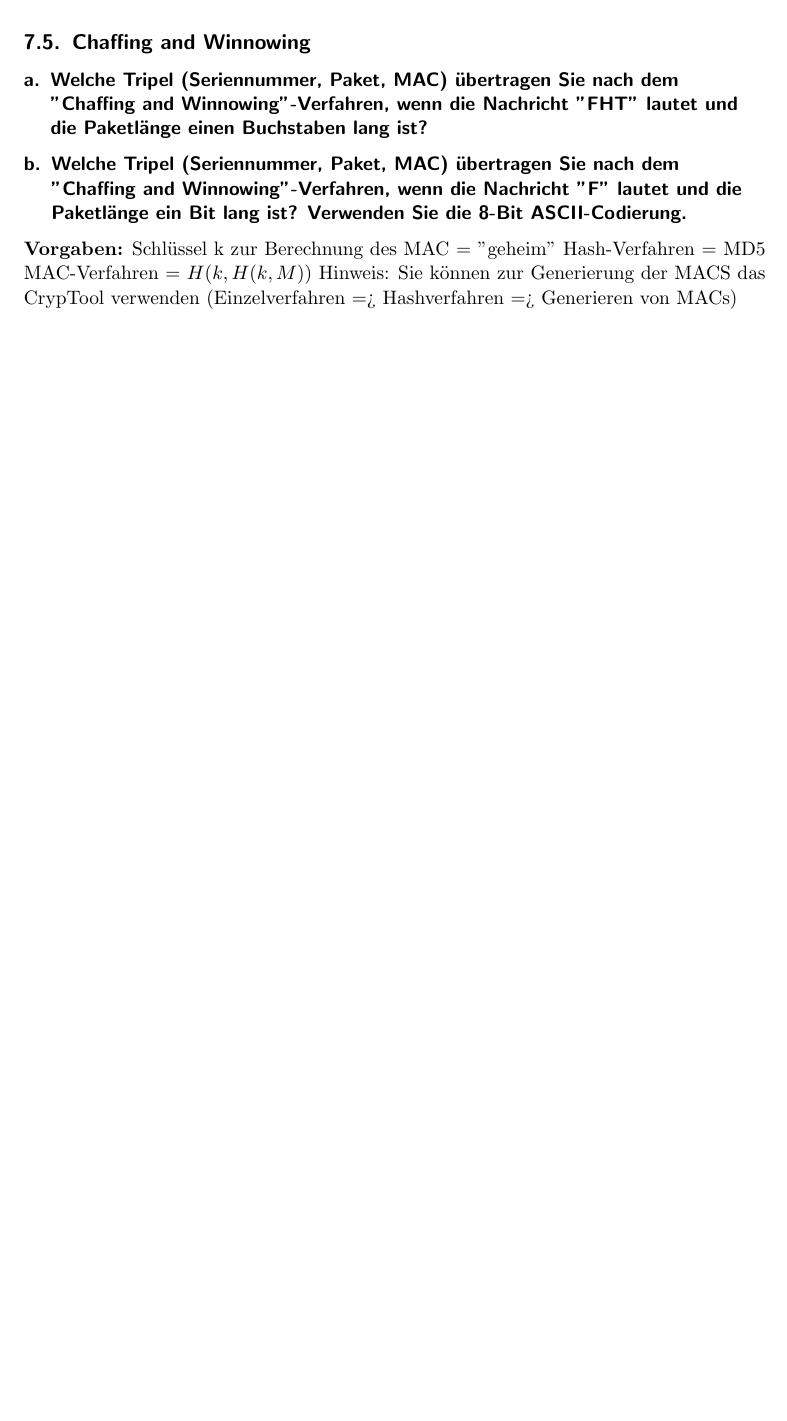
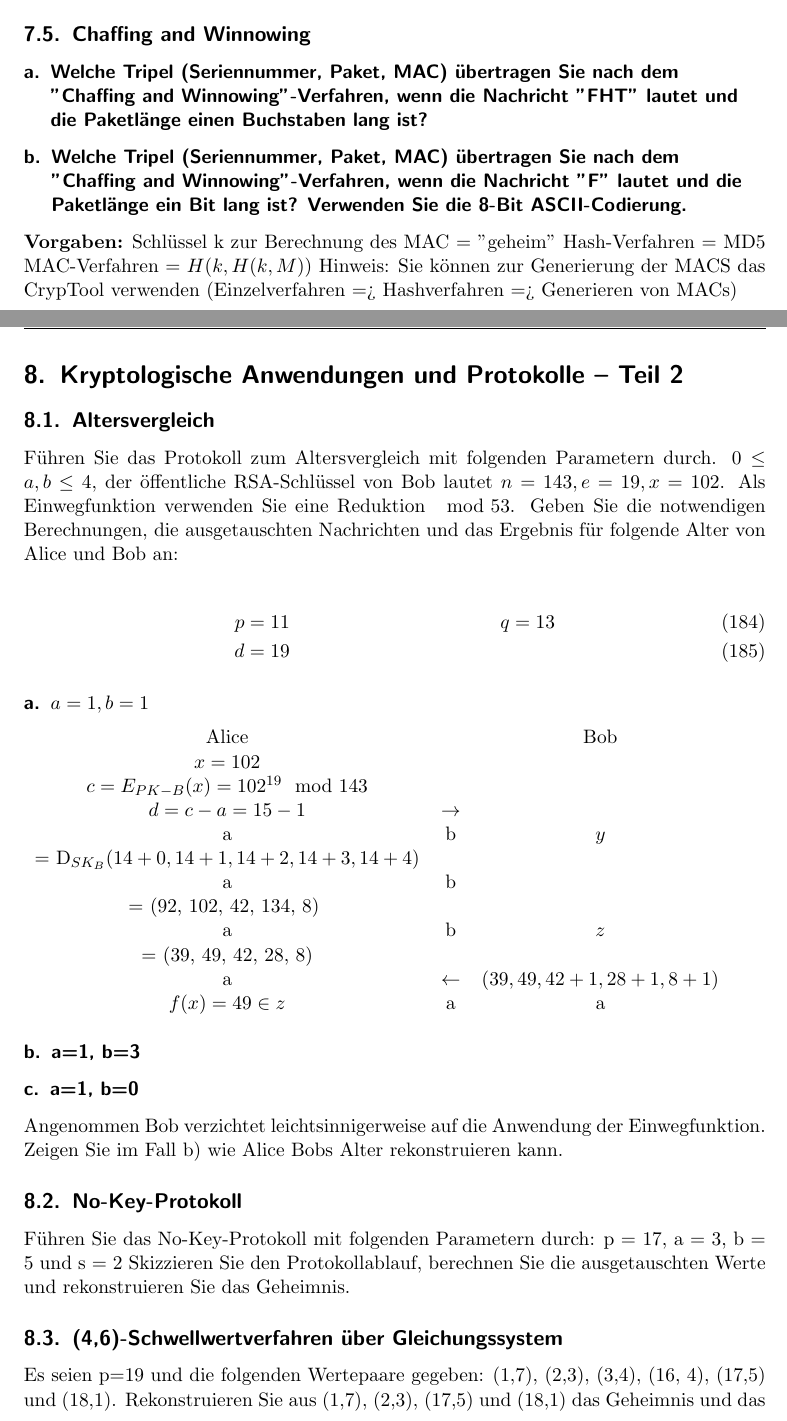
Before and after one commit to wadoon/UebAngKrypt, a LaTeX document (master.tex, which reads chapters/07.tex, chapters/08.tex): part of page 44 of 44 before the commit and two parts of pages 44 and 45 of 46 after it, the two joined at a grey line, cut so that both start at the same text, the shorter picture padded with empty space. The pictures show the PDF file master.pdf that the author committed with the source.

Commit message:
first excercies done

```diff
--- a/chapters/07.tex
+++ b/chapters/07.tex
@@ -29,6 +32,9 @@ x_3="Karo Ass" &= 4  &     x_4="Kreuz Ass"&= 7
 Mischen und verteilen Sie die Karten nach der in der Vorlesung beim Skat-Protokoll
 vorgestellten Methode an die vier Spieler $A, B, C, D$.
 Verwenden Sie folgende Permutationen in Zykelschreibweise:
-% = (124), =(14)(23), =(134), =id (Zykelschreibweise)
+$\alpha = (124), \beta = (14)(23), \gamma =(134), \delta=id$ (Zykelschreibweise)
 Ferner sei $p=11, a=3, b=7, c=9, d=7$.
 
+\begin{align}
+	K &= ( x_1 , x_{2}, x_{3}, x_{4}) \\
+	K &= ( 2 , 4 , 3, 7) \\
@@ -40,3 +92,4 @@ oder Hashfunktionen verwenden.
+\end{tabular}
 
 \subsection{Chaffing and Winnowing}
 \subsubsection{Welche Tripel (Seriennummer, Paket, MAC) übertragen Sie nach dem
--- /dev/null
+++ b/chapters/08.tex
@@ -0,0 +1,12 @@
+\section{Kryptologische Anwendungen und Protokolle – Teil 2}
+
+\subsection{Altersvergleich}
+Führen Sie das Protokoll zum Altersvergleich mit folgenden Parametern durch.
+$ 0 \le a, b \le 4$, der öffentliche RSA-Schlüssel von Bob lautet $n=143, e=19, x = 102$.
+Als Einwegfunktion verwenden Sie eine Reduktion $\mod 53$.
+Geben Sie die notwendigen Berechnungen, die ausgetauschten Nachrichten und das
+Ergebnis für folgende Alter von Alice und Bob an:
+
+\begin{align}
+	p &= 11 & q &= 13 \\
+	d &= 19
@@ -0,0 +18,28 @@
+	Alice 	&& Bob                       \\
+	$x=102$                             \\
+	$c = E_{PK-B}(x)=102^{19} \mod 143$ \\
+	$d = c-a = 15 - 1$     & \rarr &       \\
+    a & b &   $y &= D_{SK_B}(14+0,14+1,14+2,14+3,14+4)$ \\
+	a & b &   $~ &= (92, 102, 42, 134, 8) $\\
+	a & b &   $z &= (39, 49, 42, 28, 8)$	  \\
+    a &\larr & $(39, 49, 42+1, 28+1, 8+1)$\\
+	$f(x)=49 \in z$ & a & a
+\end{tabular}
+
+\subsubsection{a=1, b=3}
+
+\subsubsection{a=1, b=0}
+
+Angenommen Bob verzichtet leichtsinnigerweise auf die Anwendung der
+Einwegfunktion. Zeigen Sie im Fall b) wie Alice Bobs Alter rekonstruieren kann.
+
+
+\subsection{No-Key-Protokoll}
+Führen Sie das No-Key-Protokoll mit folgenden Parametern durch:
+p = 17, a = 3, b = 5 und s = 2
+Skizzieren Sie den Protokollablauf, berechnen Sie die ausgetauschten Werte und
+rekonstruieren Sie das Geheimnis.
+
+\subsection{(4,6)-Schwellwertverfahren über Gleichungssystem}
+Es seien p=19 und die folgenden Wertepaare gegeben: (1,7), (2,3), (3,4), (16, 4),
+(17,5) und (18,1). Rekonstruieren Sie aus (1,7), (2,3), (17,5) und (18,1) das
```
Also changed, not shown: chapters/02.tex (+1 -1 lines), master.tex (+5 -0 lines), master.pdf, chapters/07.tex (49 more changed lines), chapters/08.tex (15 more changed lines).
